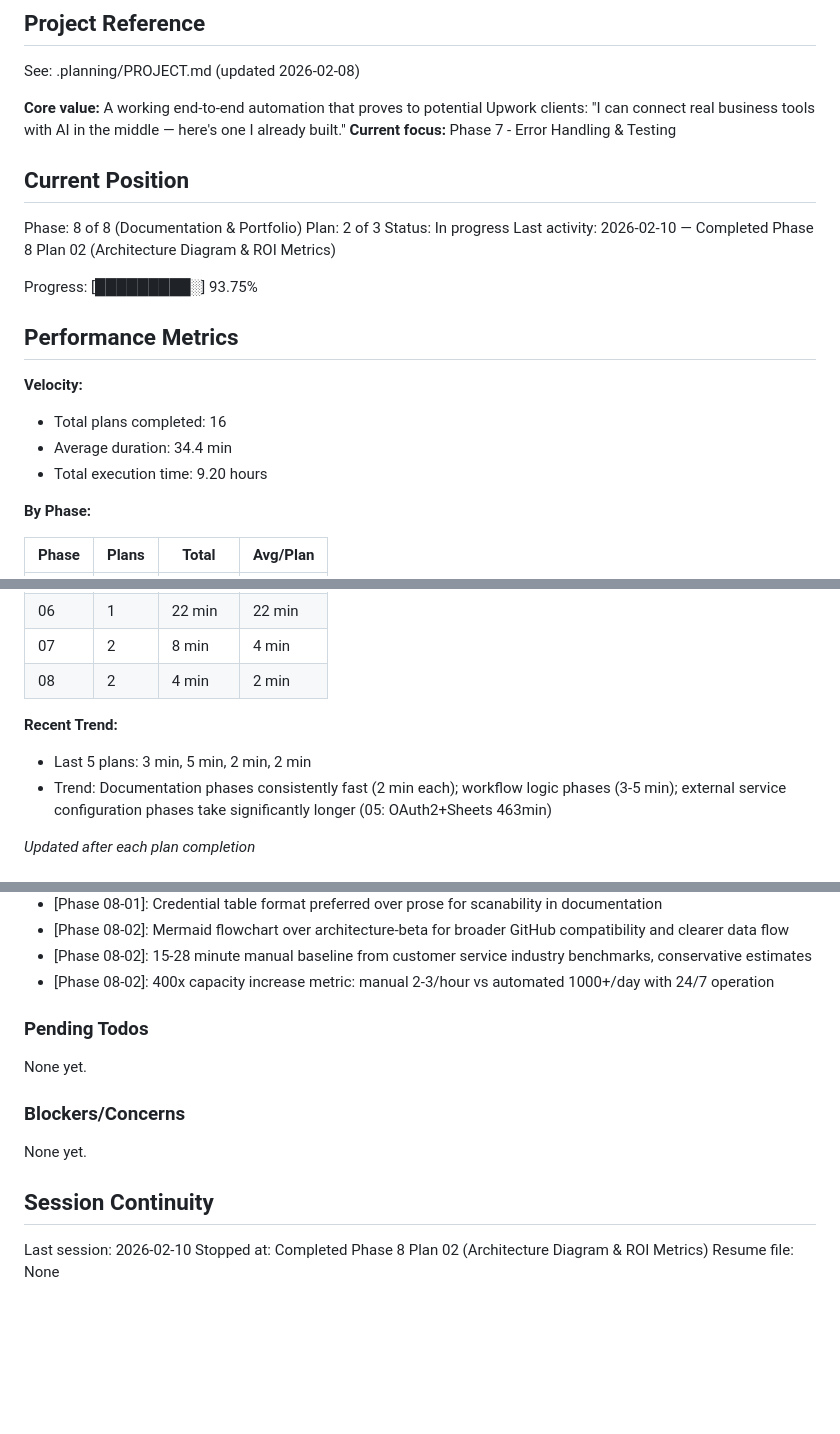
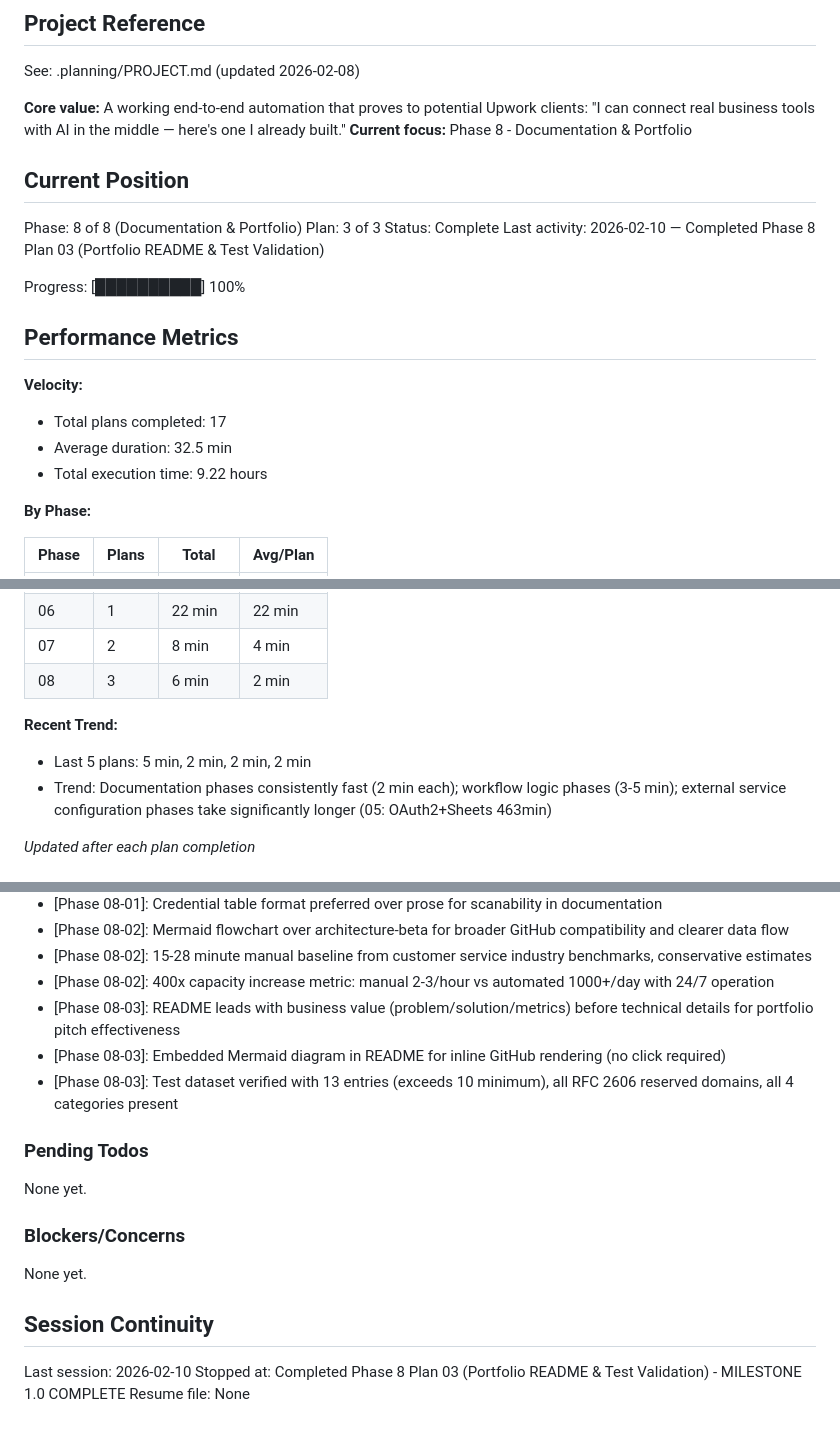
Before and after one commit to voyagi/n8n-ai-automation, a Markdown page: .planning/STATE.md, 3 parts joined by grey strips. GitHub-like rendering; blank space fills up the shorter version.

Commit message:
docs(08-03): complete portfolio README and test validation plan
- Created root README.md (175 lines) with business-first structure
- Verified test dataset completeness (13 entries, all categories, edge cases)
- Updated STATE.md: Phase 8 complete (100% progress)
- All 6 DOCS requirements satisfied across Phase 08
- Milestone 1.0 ready for audit

```diff
--- a/.planning/STATE.md
+++ b/.planning/STATE.md
@@ -5,24 +5,24 @@
 See: .planning/PROJECT.md (updated 2026-02-08)
 
 **Core value:** A working end-to-end automation that proves to potential Upwork clients: "I can connect real business tools with AI in the middle — here's one I already built."
-**Current focus:** Phase 7 - Error Handling & Testing
+**Current focus:** Phase 8 - Documentation & Portfolio
 
 ## Current Position
 
 Phase: 8 of 8 (Documentation & Portfolio)
-Plan: 2 of 3
-Status: In progress
-Last activity: 2026-02-10 — Completed Phase 8 Plan 02 (Architecture Diagram & ROI Metrics)
+Plan: 3 of 3
+Status: Complete
+Last activity: 2026-02-10 — Completed Phase 8 Plan 03 (Portfolio README & Test Validation)
 
-Progress: [█████████░] 93.75%
+Progress: [██████████] 100%
 
 ## Performance Metrics
 
 **Velocity:**
 
-- Total plans completed: 16
-- Average duration: 34.4 min
-- Total execution time: 9.20 hours
+- Total plans completed: 17
+- Average duration: 32.5 min
+- Total execution time: 9.22 hours
 
 **By Phase:**
 
@@ -35,11 +35,11 @@ Progress: [█████████░] 93.75%
 | 05 | 1 | 463 min | 463 min |
 | 06 | 1 | 22 min | 22 min |
 | 07 | 2 | 8 min | 4 min |
-| 08 | 2 | 4 min | 2 min |
+| 08 | 3 | 6 min | 2 min |
 
 **Recent Trend:**
 
-- Last 5 plans: 3 min, 5 min, 2 min, 2 min
+- Last 5 plans: 5 min, 2 min, 2 min, 2 min
 - Trend: Documentation phases consistently fast (2 min each); workflow logic phases (3-5 min); external service configuration phases take significantly longer (05: OAuth2+Sheets 463min)
 
 *Updated after each plan completion*
@@ -97,6 +97,9 @@ Recent decisions affecting current work:
 - [Phase 08-02]: Mermaid flowchart over architecture-beta for broader GitHub compatibility and clearer data flow
 - [Phase 08-02]: 15-28 minute manual baseline from customer service industry benchmarks, conservative estimates
 - [Phase 08-02]: 400x capacity increase metric: manual 2-3/hour vs automated 1000+/day with 24/7 operation
+- [Phase 08-03]: README leads with business value (problem/solution/metrics) before technical details for portfolio pitch effectiveness
+- [Phase 08-03]: Embedded Mermaid diagram in README for inline GitHub rendering (no click required)
+- [Phase 08-03]: Test dataset verified with 13 entries (exceeds 10 minimum), all RFC 2606 reserved domains, all 4 categories present
 
 ### Pending Todos
 
@@ -109,5 +112,5 @@ None yet.
 ## Session Continuity
 
 Last session: 2026-02-10
-Stopped at: Completed Phase 8 Plan 02 (Architecture Diagram & ROI Metrics)
+Stopped at: Completed Phase 8 Plan 03 (Portfolio README & Test Validation) - MILESTONE 1.0 COMPLETE
 Resume file: None
```
Also changed, not shown: 1 other file.
